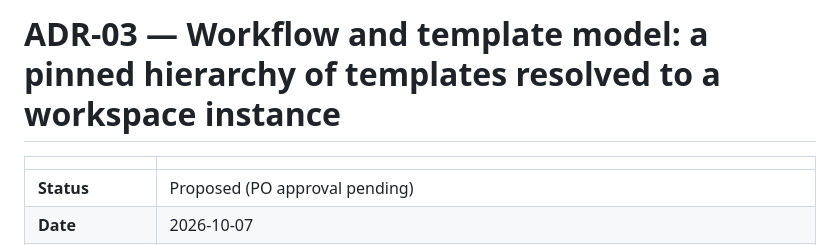
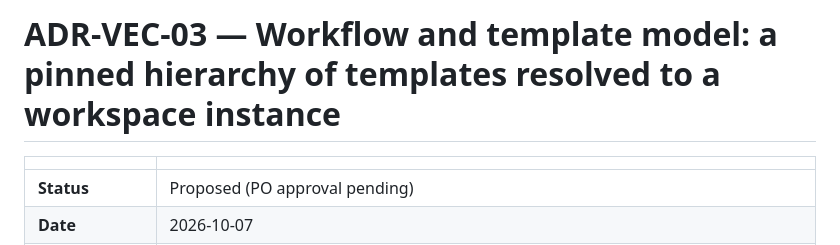
Before and after one commit to meta-agentic/meta-tracker, a Markdown page: docs/adr/ADR-VEC-03-workflow-and-template-model.md, the part around the change. Rendered like a GitHub page.

```diff
--- a/docs/adr/ADR-03-workflow-and-template-model.md
+++ b/docs/adr/ADR-VEC-03-workflow-and-template-model.md
@@ -1,4 +1,4 @@
-# ADR-03 — Workflow and template model: a pinned hierarchy of templates resolved to a workspace instance
+# ADR-VEC-03 — Workflow and template model: a pinned hierarchy of templates resolved to a workspace instance
 
 | | |
 |---|---|
```
Also changed, not shown: docs/spikes/template-hierarchy.md (+4 -4 lines), docs/spikes/template-instance-model.md (+1 -1 lines).
